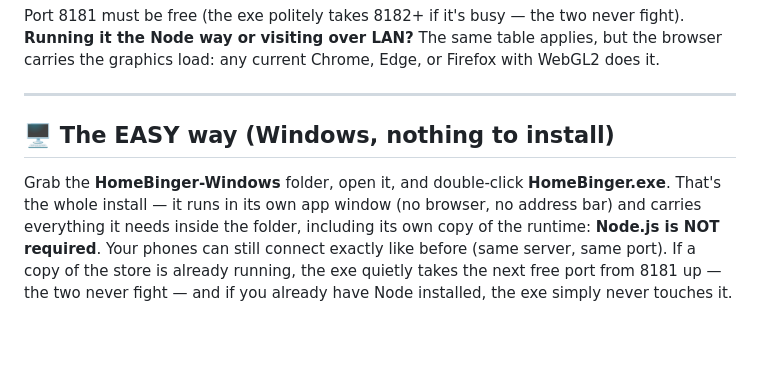
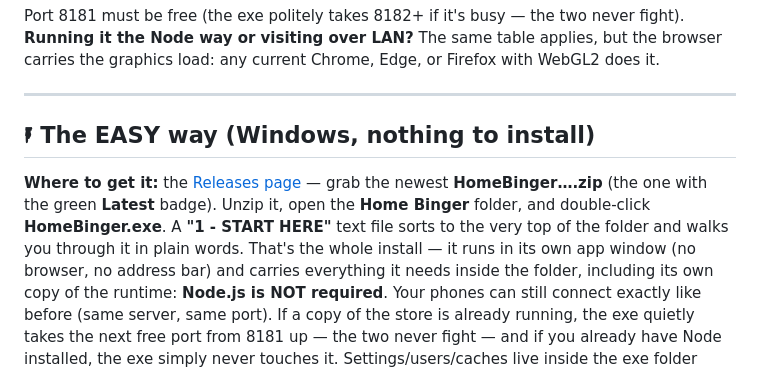
Before and after one commit to BabyBluJ-wall/Home-Binger, a Markdown page: README.md, the part around the change. GitHub-like rendering; blank space fills up the shorter version.

Commit message:
ReadMe Updated
Made it easier to download and start. Read the ReadMe File for how to get started.

```diff
--- a/README.md
+++ b/README.md
@@ -110,9 +110,13 @@ Chrome, Edge, or Firefox with WebGL2 does it.
 
 ---
 
-## 🖥️ The EASY way (Windows, nothing to install)
+## 🖡️ The EASY way (Windows, nothing to install)
 
-Grab the **HomeBinger-Windows** folder, open it, and double-click **HomeBinger.exe**.
+**Where to get it:** the [Releases page](https://github.com/BabyBluJ-wall/Home-Binger/releases) —
+grab the newest **HomeBinger….zip** (the one with the green **Latest** badge). Unzip it,
+open the **Home Binger** folder, and double-click **HomeBinger.exe**. A
+**"1 - START HERE"** text file sorts to the very top of the folder and walks
+you through it in plain words.
 That's the whole install — it runs in its own app window (no browser, no address
 bar) and carries everything it needs inside the folder, including its own copy of
 the runtime: **Node.js is NOT required**. Your phones can still connect exactly
```
